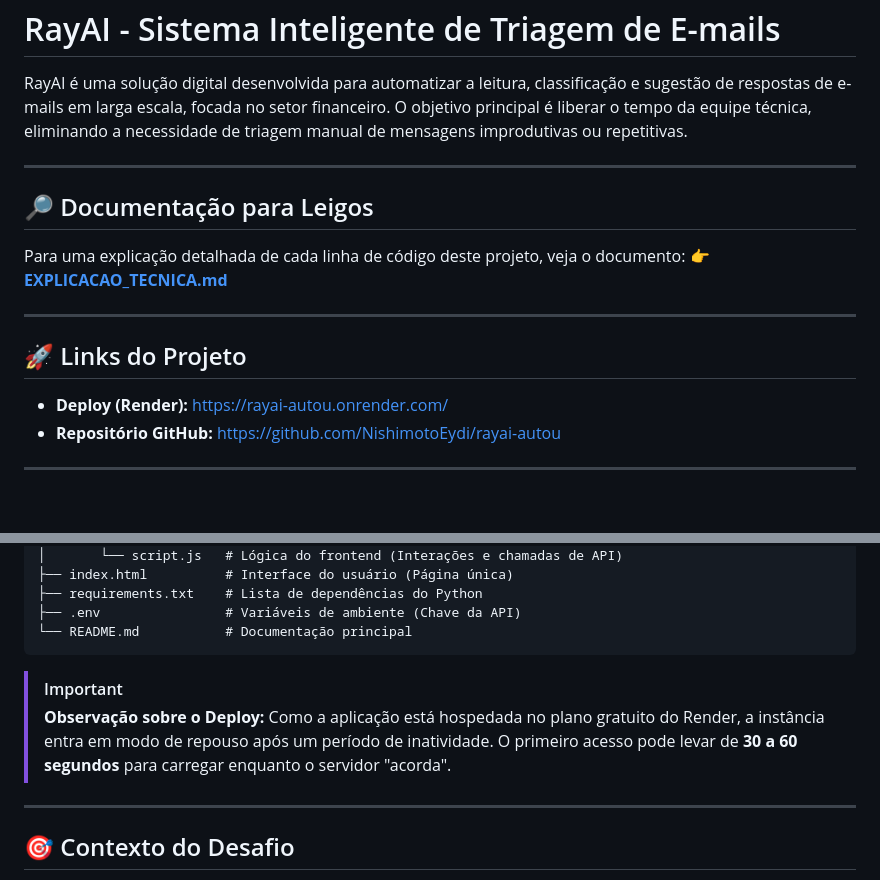
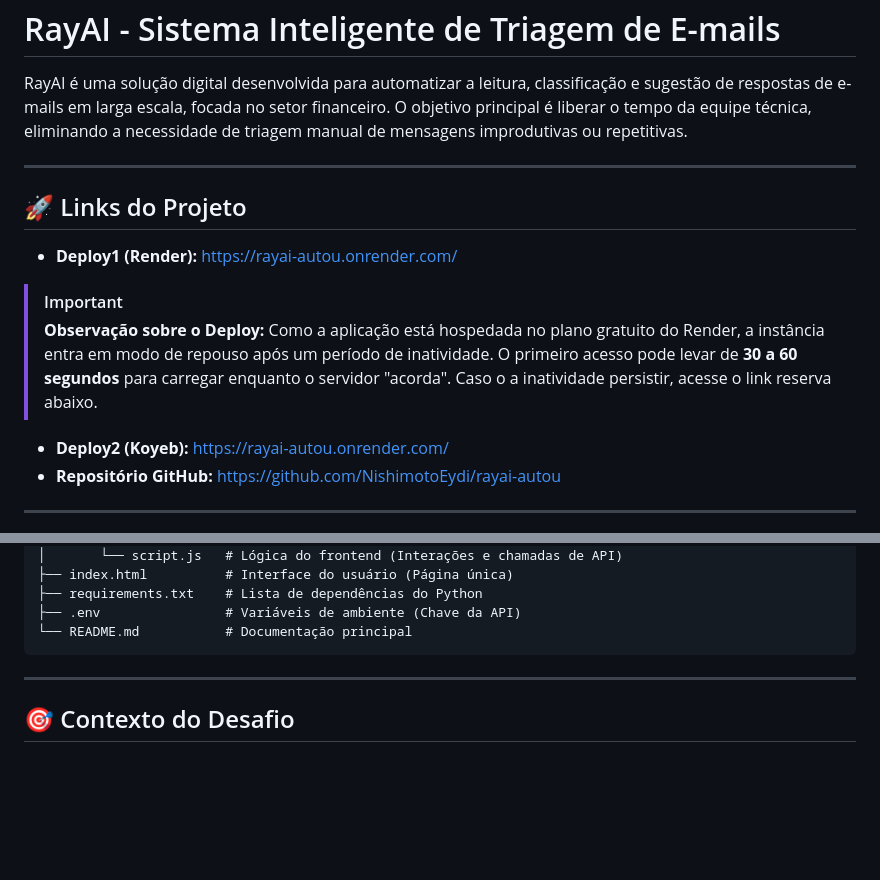
Before and after one commit to NishimotoEydi/rayai-autou, a Markdown page: README.md, 2 parts joined by grey strips. Rendered like a GitHub page; blank space fills up the shorter version.

Commit message:
Readme atualizado

````diff
--- a/README.md
+++ b/README.md
@@ -4,15 +4,12 @@ RayAI é uma solução digital desenvolvida para automatizar a leitura, classifi
 
 ---
 
-## 🔎 Documentação para Leigos
-Para uma explicação detalhada de cada linha de código deste projeto, veja o documento:
-👉 **[EXPLICACAO_TECNICA.md](file:///c:/Users/deydi/RayAI/EXPLICACAO_TECNICA.md)**
-
----
-
 ## 🚀 Links do Projeto
 
-- **Deploy (Render):** [https://rayai-autou.onrender.com/](https://rayai-autou.onrender.com/)
+- **Deploy1 (Render):** [https://rayai-autou.onrender.com/](https://rayai-autou.onrender.com/)
+> [!IMPORTANT]
+> **Observação sobre o Deploy:** Como a aplicação está hospedada no plano gratuito do Render, a instância entra em modo de repouso após um período de inatividade. O primeiro acesso pode levar de **30 a 60 segundos** para carregar enquanto o servidor "acorda". Caso o a inatividade persistir, acesse o link reserva abaixo.
+- **Deploy2 (Koyeb):** [https://rayai-autou.onrender.com/](https://rayai-autou.onrender.com/)
 - **Repositório GitHub:** [https://github.com/NishimotoEydi/rayai-autou](https://github.com/NishimotoEydi/rayai-autou)
 
 ---
@@ -33,9 +30,6 @@ rayai-autou/
 ├── .env                # Variáveis de ambiente (Chave da API)
 └── README.md           # Documentação principal
 ```
-
-> [!IMPORTANT]
-> **Observação sobre o Deploy:** Como a aplicação está hospedada no plano gratuito do Render, a instância entra em modo de repouso após um período de inatividade. O primeiro acesso pode levar de **30 a 60 segundos** para carregar enquanto o servidor "acorda".
 
 ---
 
````
